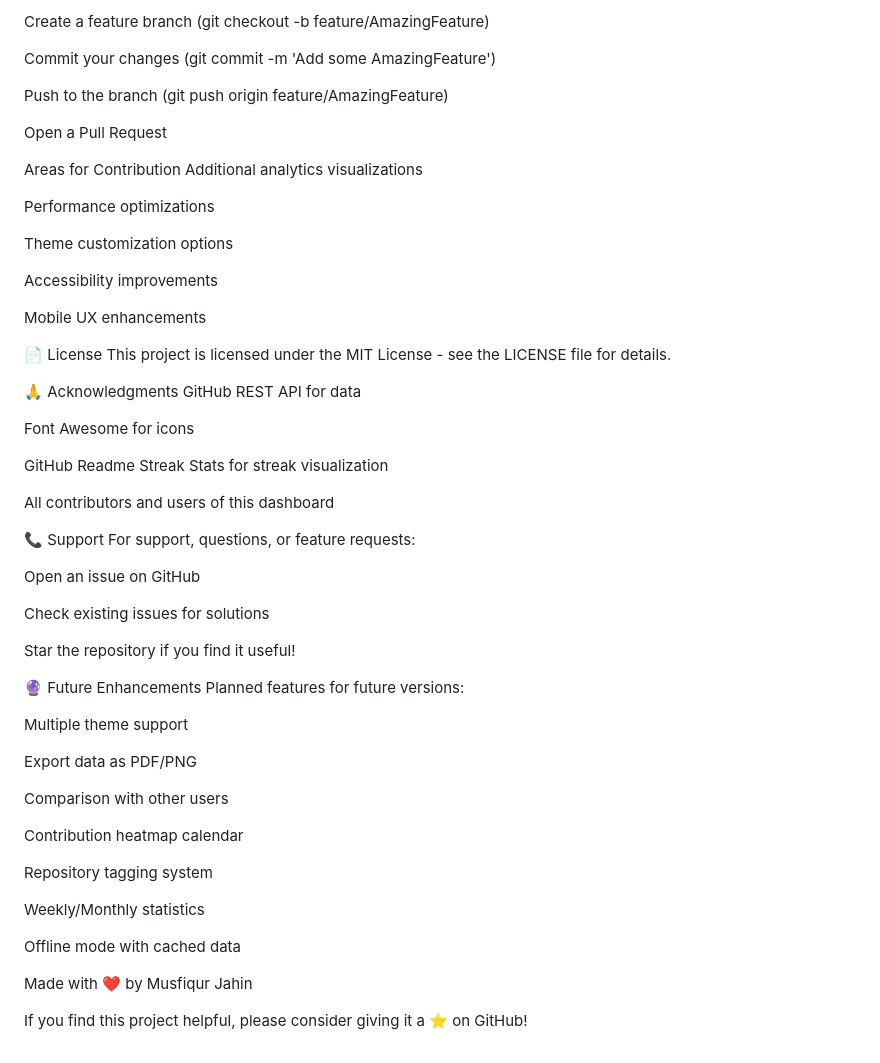
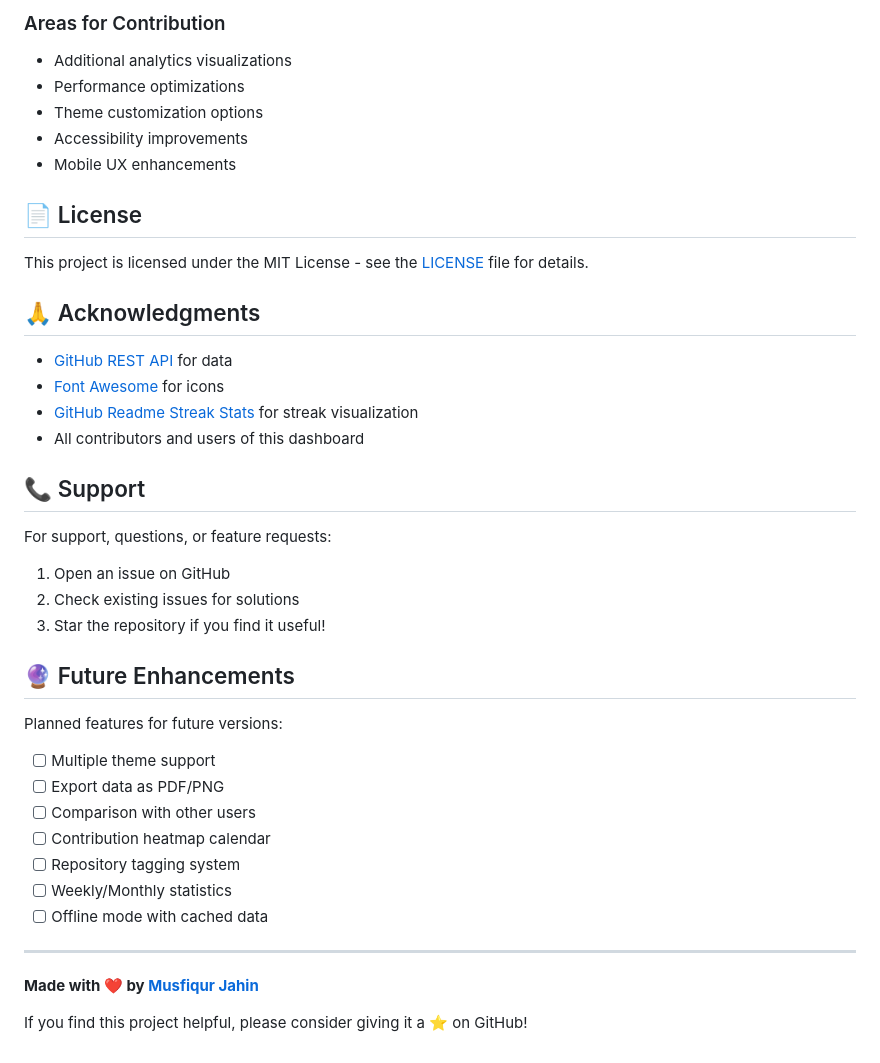
Before and after one commit to musfiqurjahin/GithubAnalytics, a Markdown page: README.md, the part around one of its changes. Drawn GitHub-style.

Commit message:
Refactor README for better readability and structure
Updated README formatting and improved structure for clarity.

Signed-off-by: Musfiqur Jahin <119739345+musfiqurjahin@users.noreply.github.com>

```diff
--- a/README.md
+++ b/README.md
@@ -263,61 +234,42 @@ Fork the repository
 
-Create a feature branch (git checkout -b feature/AmazingFeature)
+### Areas for Contribution
+- Additional analytics visualizations
+- Performance optimizations
+- Theme customization options
+- Accessibility improvements
+- Mobile UX enhancements
 
-Commit your changes (git commit -m 'Add some AmazingFeature')
+## 📄 License
 
-Push to the branch (git push origin feature/AmazingFeature)
+This project is licensed under the MIT License - see the [LICENSE](LICENSE) file for details.
 
-Open a Pull Request
+## 🙏 Acknowledgments
 
-Areas for Contribution
-Additional analytics visualizations
+- [GitHub REST API](https://docs.github.com/en/rest) for data
+- [Font Awesome](https://fontawesome.com/) for icons
+- [GitHub Readme Streak Stats](https://github.com/DenverCoder1/github-readme-streak-stats) for streak visualization
+- All contributors and users of this dashboard
 
-Performance optimizations
+## 📞 Support
 
-Theme customization options
+For support, questions, or feature requests:
+1. Open an issue on GitHub
+2. Check existing issues for solutions
+3. Star the repository if you find it useful!
 
-Accessibility improvements
+## 🔮 Future Enhancements
 
-Mobile UX enhancements
+Planned features for future versions:
+- [ ] Multiple theme support
+- [ ] Export data as PDF/PNG
+- [ ] Comparison with other users
+- [ ] Contribution heatmap calendar
+- [ ] Repository tagging system
+- [ ] Weekly/Monthly statistics
+- [ ] Offline mode with cached data
 
-📄 License
-This project is licensed under the MIT License - see the LICENSE file for details.
+---
 
-🙏 Acknowledgments
-GitHub REST API for data
-
-Font Awesome for icons
-
-GitHub Readme Streak Stats for streak visualization
-
-All contributors and users of this dashboard
-
-📞 Support
-For support, questions, or feature requests:
-
-Open an issue on GitHub
-
-Check existing issues for solutions
-
-Star the repository if you find it useful!
-
-🔮 Future Enhancements
-Planned features for future versions:
-
-Multiple theme support
-
-Export data as PDF/PNG
-
-Comparison with other users
-
-Contribution heatmap calendar
-
-Repository tagging system
-
-Weekly/Monthly statistics
-
-Offline mode with cached data
-
-Made with ❤️ by Musfiqur Jahin
+**Made with ❤️ by [Musfiqur Jahin](https://github.com/musfiqurjahin)**
 
 If you find this project helpful, please consider giving it a ⭐ on GitHub!
```
Also changed, not shown: other parts of README.md (+138 -167 lines).
